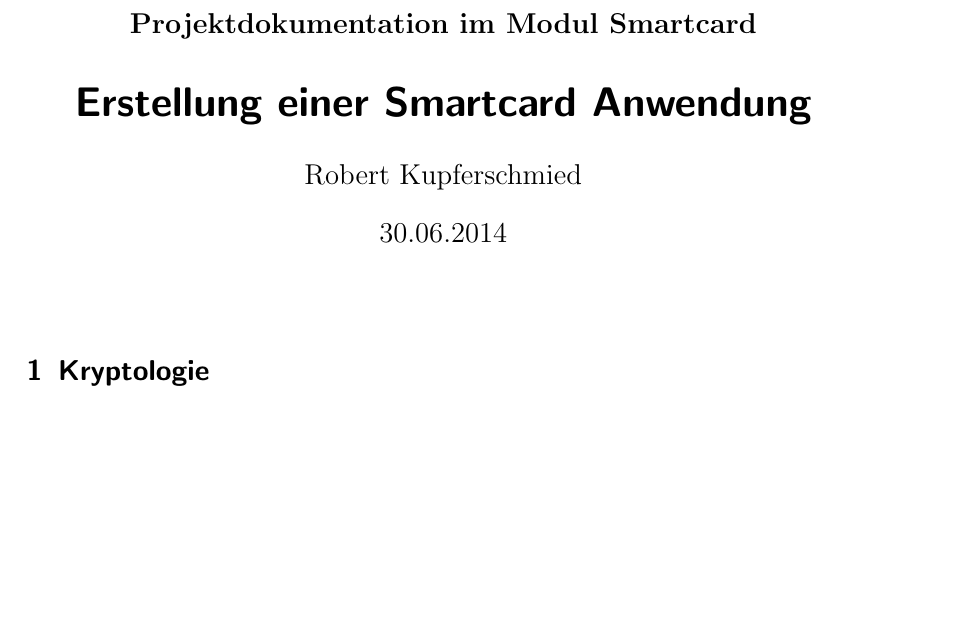
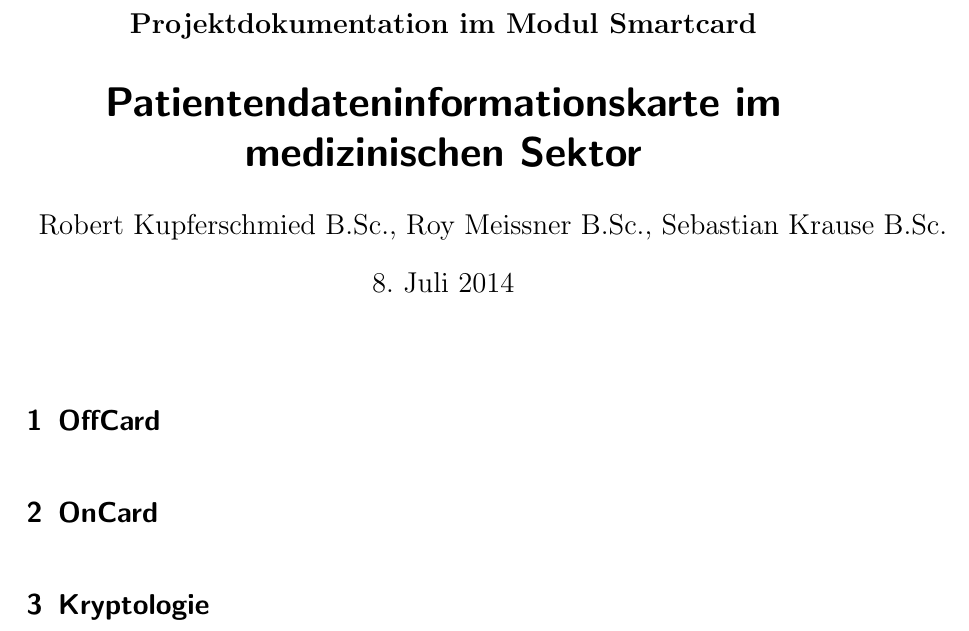
Before and after one commit to neonlzf/smartcard, a LaTeX document (Doku/Projektdokumentation.tex): part of page 1 of 4, cut so that both start at the same text, the shorter picture padded with empty space. Compiled offline with pdfLaTeX; an older LaTeX class or package is replaced by its successor.

Commit message:
Added gitignore, modified authores

```diff
--- a/Doku/Projektdokumentation.tex
+++ b/Doku/Projektdokumentation.tex
@@ -32,12 +32,14 @@
 
 \begin{document}
 \subject{Projektdokumentation im Modul Smartcard}
-\title{Erstellung einer Smartcard Anwendung}
-\author{Robert Kupferschmied}
-\date{30.06.2014}
+\title{Patientendateninformationskarte im medizinischen Sektor}
+\author{Robert Kupferschmied B.Sc., Roy Meissner B.Sc., Sebastian Krause B.Sc.}
+\date{\today}
 
 \maketitle
 \onehalfspacing
+\section{OffCard}
+\section{OnCard}
 \section{Kryptologie}
 In diesem Kapitel werden die kryptografischen Methoden des Projektes erklärt. Zum Verschlüsseln der Daten wird ein symmetrisches Verfahren verwendet. Symmetrische Verschlüsselungsverfahren sind sehr effizient und sicher. Leider werden bei symmetrischen Verfahren nur ein Schlüssel zum Ver- und Entschlüsseln verwendet. Deswegen ist der Schlüsselaustausch sehr schwierig. Asymmetrische Verfahren können dieses Problem lösen.
 \subsection{Asymmetrische Verschlüsselung - RSA}
```
Also changed, not shown: Doku/Projektdokumentation.pdf (added), 1 other file.
